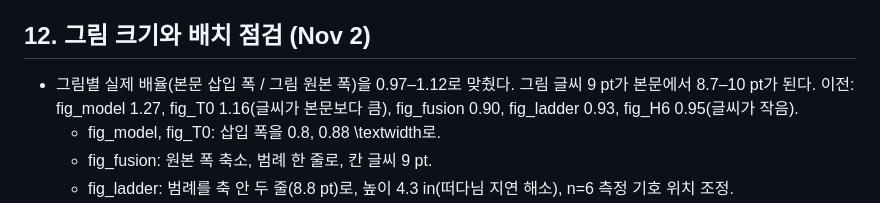
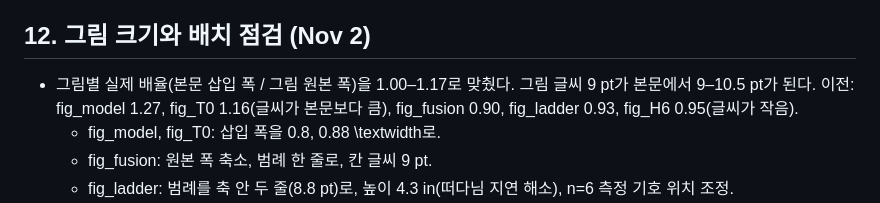
Before and after one commit to cywon-commits/Polyhedron_Spin_Group, a Markdown page: paper/REVIEW.md, the part around the change. Rendered like a GitHub page.

Commit message:
REVIEW: correct figure scale range
Co-Authored-By: Claude Opus 5.5 <noreply@anthropic.com>
Claude-Session: https://claude.ai/code/session_01FZuPgG6rt8yres45GVHp35

```diff
--- a/paper/REVIEW.md
+++ b/paper/REVIEW.md
@@ -58,7 +58,7 @@
 - 아직 할 일: 2D 강성 Υ(L) 측정(점근 자유 교차 대 KT형 교차 판정).
 
 ## 12. 그림 크기와 배치 점검 (Nov 2)
-- 그림별 실제 배율(본문 삽입 폭 / 그림 원본 폭)을 0.97–1.12로 맞췄다. 그림 글씨 9 pt가 본문에서 8.7–10 pt가 된다. 이전: fig_model 1.27, fig_T0 1.16(글씨가 본문보다 큼), fig_fusion 0.90, fig_ladder 0.93, fig_H6 0.95(글씨가 작음).
+- 그림별 실제 배율(본문 삽입 폭 / 그림 원본 폭)을 1.00–1.17로 맞췄다. 그림 글씨 9 pt가 본문에서 9–10.5 pt가 된다. 이전: fig_model 1.27, fig_T0 1.16(글씨가 본문보다 큼), fig_fusion 0.90, fig_ladder 0.93, fig_H6 0.95(글씨가 작음).
   - fig_model, fig_T0: 삽입 폭을 0.8, 0.88 \textwidth로.
   - fig_fusion: 원본 폭 축소, 범례 한 줄로, 칸 글씨 9 pt.
   - fig_ladder: 범례를 축 안 두 줄(8.8 pt)로, 높이 4.3 in(떠다님 지연 해소), n=6 측정 기호 위치 조정.
```
